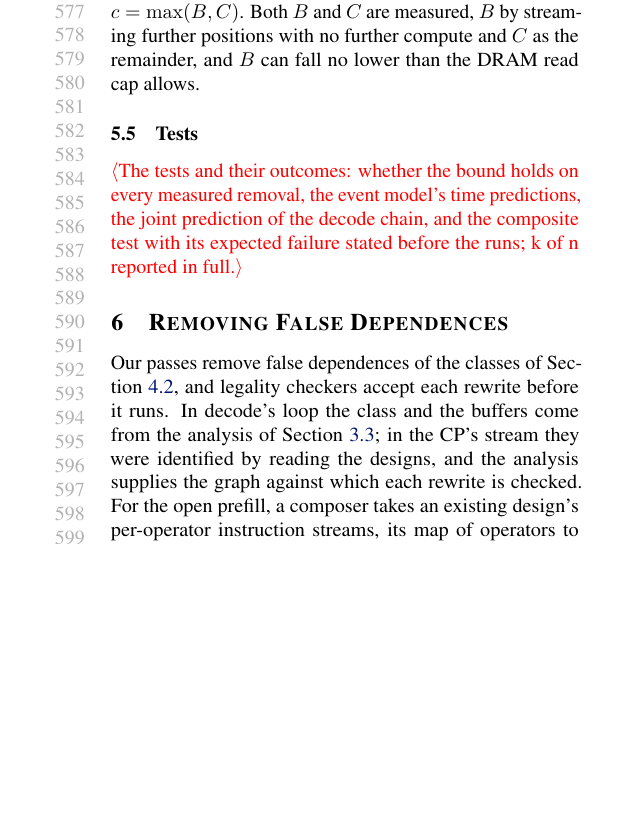
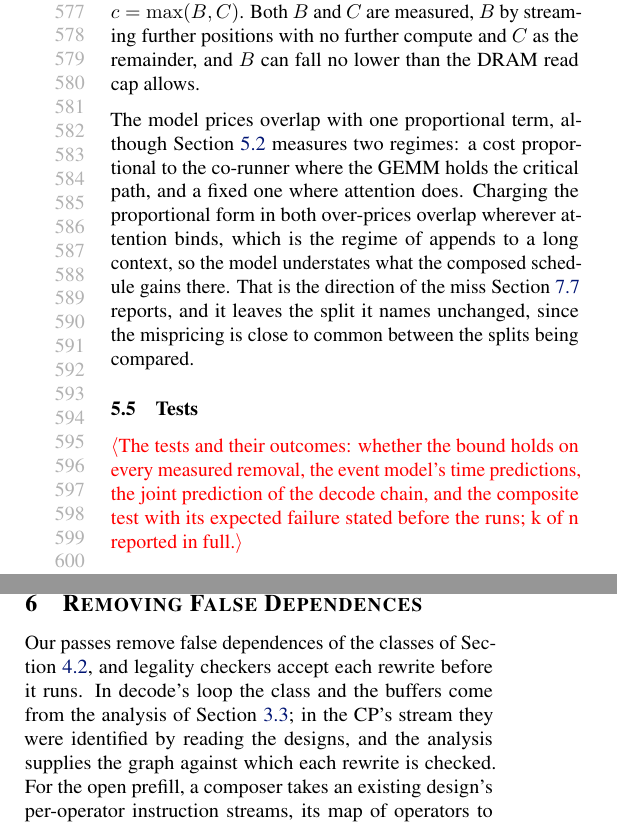
Before and after one commit to jskimko/aie-cosched, a LaTeX paper (paper/main.tex, which reads paper/5-bound.tex): part of one column of page 11 of 24 before the commit and two parts of the columns of page 11 of 24 after it, the two joined at a grey line, cut so that both start at the same text, the shorter picture padded with empty space. Compiled offline with pdfLaTeX.

Commit message:
paper: drop the overheads table in favour of the costs stated beside their decisions, remove the tolerance whose provenance is unknown, and disclose the single overlap term with the direction of its error

```diff
--- a/paper/5-bound.tex
+++ b/paper/5-bound.tex
@@ -169,6 +169,11 @@ Both $B$ and $C$ are measured, $B$ by streaming further positions with no furthe
 % SOURCE: T0 = 15.94 ms, c = 1.156 us (Llama-3.2-1B); B = 0.677 us at the two-shim rate, C = 0.478 us; the cap gives B >= 0.596 us (vault lab-decode-long-context (5), (7)).
 % DECISION: the per-model terms for the other models come from the same two probes per model (vault paper-cosched-plan).
 
+The model prices overlap with one proportional term, although Section~\ref{subsec:removal} measures two regimes: a cost proportional to the co-runner where the GEMM holds the critical path, and a fixed one where attention does.
+Charging the proportional form in both over-prices overlap wherever attention binds, which is the regime of appends to a long context, so the model understates what the composed schedule gains there.
+That is the direction of the miss Section~\ref{subsec:accuracy} reports, and it leaves the split it names unchanged, since the mispricing is close to common between the splits being compared.
+% DECISION: stated rather than fixed. Implementing the regime switch changes the model's form and would require refitting it and re-registering every prediction made against it, which belongs with the full re-run rather than beside results already scored against this form.
+
 \subsection{Tests}
 \label{subsec:tests}
 
```
Also changed, not shown: paper/3-order.tex (+1 -1 lines), paper/7-eval.tex (+3 -1 lines).
